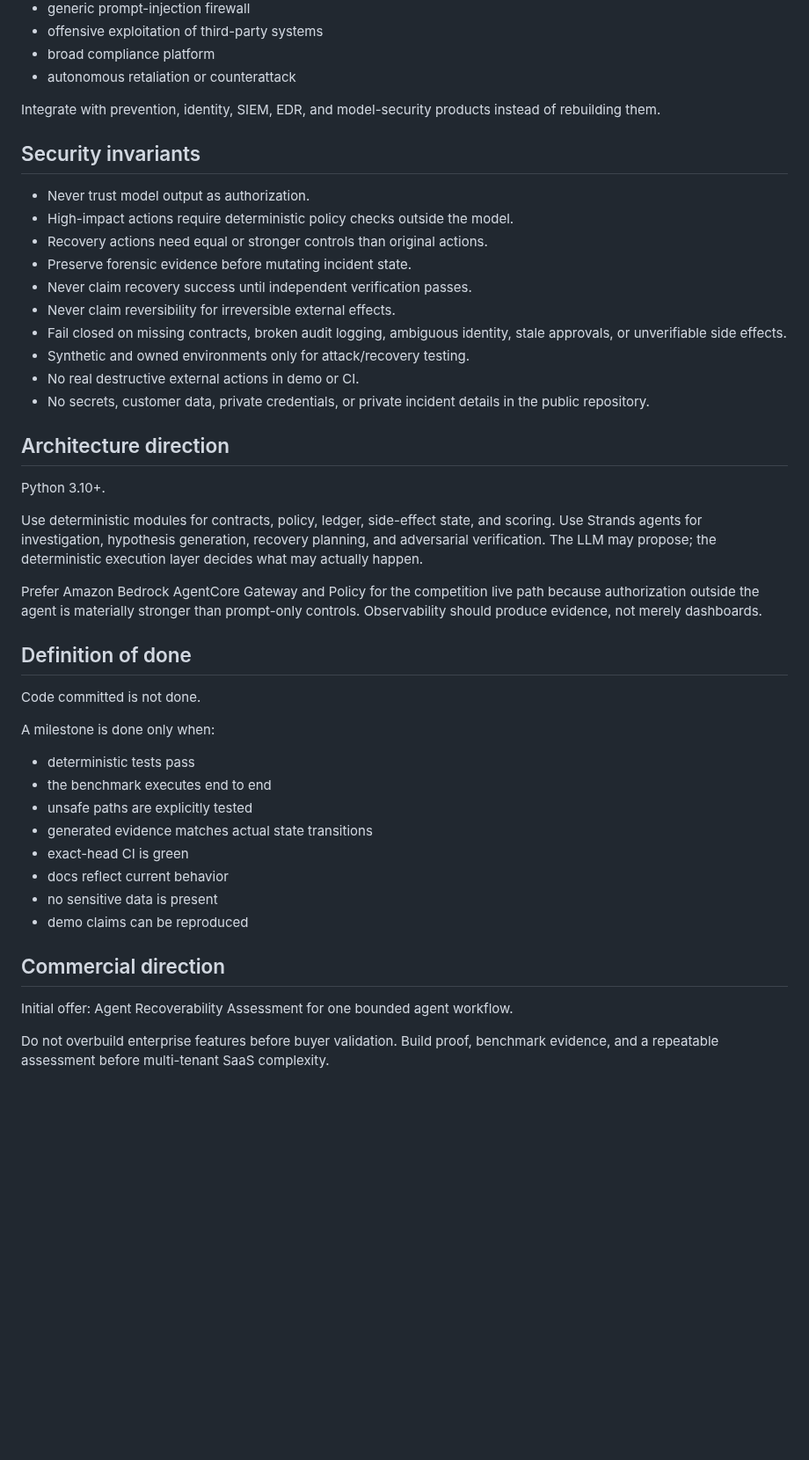
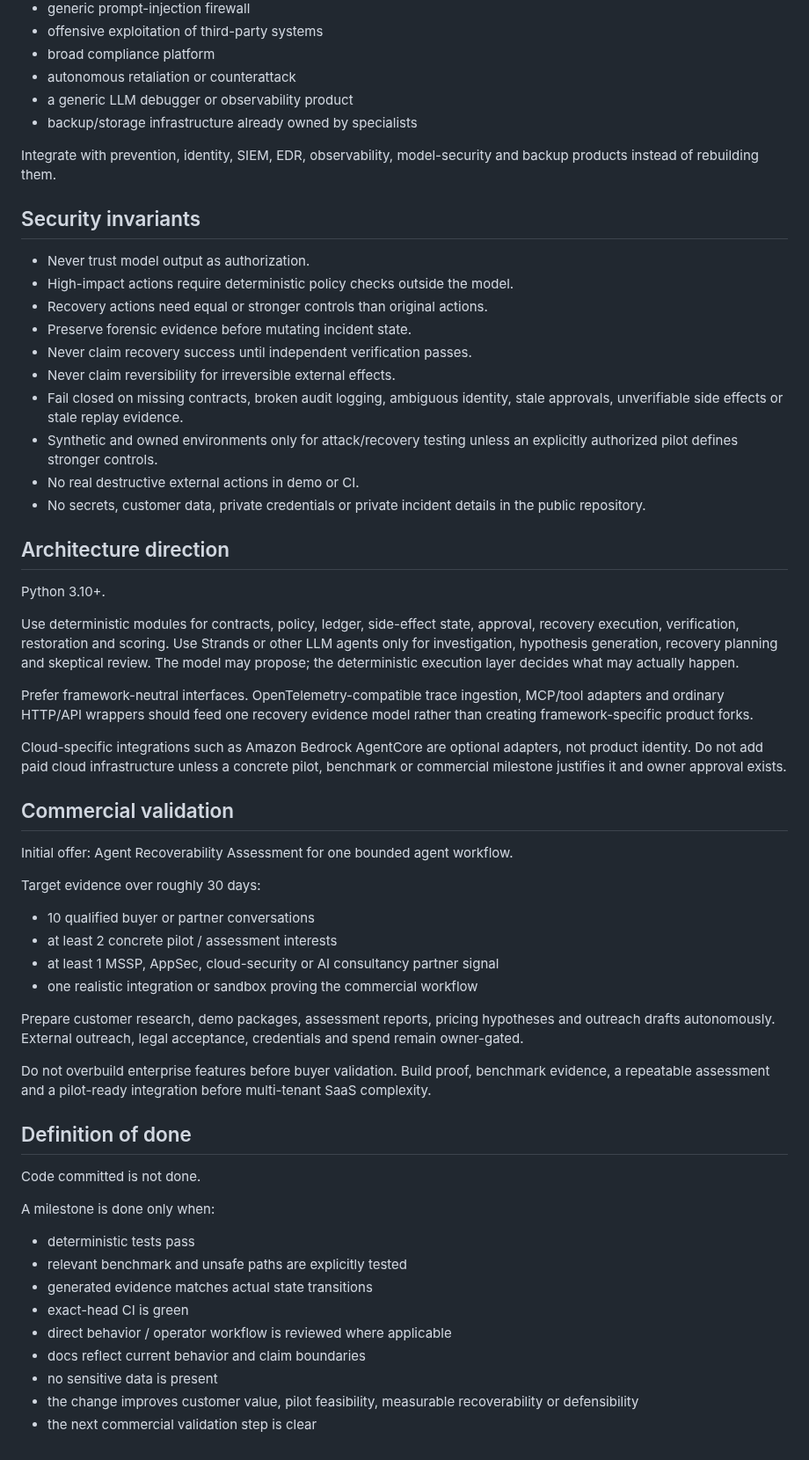
Before and after one commit to tomat60/agent-recovery-platform, a Markdown page: AGENTS.md, the part around one of its changes. Shown at 88% size. Rendered like a GitHub page; blank space fills up the shorter version.

```diff
--- a/AGENTS.md
+++ b/AGENTS.md
@@ -53,8 +78,10 @@ Out of scope unless directly required for recovery:
 - offensive exploitation of third-party systems
 - broad compliance platform
 - autonomous retaliation or counterattack
+- a generic LLM debugger or observability product
+- backup/storage infrastructure already owned by specialists
 
-Integrate with prevention, identity, SIEM, EDR, and model-security products instead of rebuilding them.
+Integrate with prevention, identity, SIEM, EDR, observability, model-security and backup products instead of rebuilding them.
 
 ## Security invariants
 
@@ -64,18 +91,35 @@ Integrate with prevention, identity, SIEM, EDR, and model-security products inst
 - Preserve forensic evidence before mutating incident state.
 - Never claim recovery success until independent verification passes.
 - Never claim reversibility for irreversible external effects.
-- Fail closed on missing contracts, broken audit logging, ambiguous identity, stale approvals, or unverifiable side effects.
-- Synthetic and owned environments only for attack/recovery testing.
+- Fail closed on missing contracts, broken audit logging, ambiguous identity, stale approvals, unverifiable side effects or stale replay evidence.
+- Synthetic and owned environments only for attack/recovery testing unless an explicitly authorized pilot defines stronger controls.
 - No real destructive external actions in demo or CI.
-- No secrets, customer data, private credentials, or private incident details in the public repository.
+- No secrets, customer data, private credentials or private incident details in the public repository.
 
 ## Architecture direction
 
 Python 3.10+.
 
-Use deterministic modules for contracts, policy, ledger, side-effect state, and scoring. Use Strands agents for investigation, hypothesis generation, recovery planning, and adversarial verification. The LLM may propose; the deterministic execution layer decides what may actually happen.
+Use deterministic modules for contracts, policy, ledger, side-effect state, approval, recovery execution, verification, restoration and scoring. Use Strands or other LLM agents only for investigation, hypothesis generation, recovery planning and skeptical review. The model may propose; the deterministic execution layer decides what may actually happen.
 
-Prefer Amazon Bedrock AgentCore Gateway and Policy for the competition live path because authorization outside the agent is materially stronger than prompt-only controls. Observability should produce evidence, not merely dashboards.
+Prefer framework-neutral interfaces. OpenTelemetry-compatible trace ingestion, MCP/tool adapters and ordinary HTTP/API wrappers should feed one recovery evidence model rather than creating framework-specific product forks.
+
+Cloud-specific integrations such as Amazon Bedrock AgentCore are optional adapters, not product identity. Do not add paid cloud infrastructure unless a concrete pilot, benchmark or commercial milestone justifies it and owner approval exists.
+
+## Commercial validation
+
+Initial offer: Agent Recoverability Assessment for one bounded agent workflow.
+
+Target evidence over roughly 30 days:
+
+- 10 qualified buyer or partner conversations
+- at least 2 concrete pilot / assessment interests
+- at least 1 MSSP, AppSec, cloud-security or AI consultancy partner signal
+- one realistic integration or sandbox proving the commercial workflow
+
+Prepare customer research, demo packages, assessment reports, pricing hypotheses and outreach drafts autonomously. External outreach, legal acceptance, credentials and spend remain owner-gated.
+
+Do not overbuild enterprise features before buyer validation. Build proof, benchmark evidence, a repeatable assessment and a pilot-ready integration before multi-tenant SaaS complexity.
 
 ## Definition of done
 
@@ -84,16 +128,11 @@ Code committed is not done.
 A milestone is done only when:
 
 - deterministic tests pass
-- the benchmark executes end to end
-- unsafe paths are explicitly tested
+- relevant benchmark and unsafe paths are explicitly tested
 - generated evidence matches actual state transitions
 - exact-head CI is green
-- docs reflect current behavior
+- direct behavior / operator workflow is reviewed where applicable
+- docs reflect current behavior and claim boundaries
 - no sensitive data is present
-- demo claims can be reproduced
-
-## Commercial direction
-
-Initial offer: Agent Recoverability Assessment for one bounded agent workflow.
-
-Do not overbuild enterprise features before buyer validation. Build proof, benchmark evidence, and a repeatable assessment before multi-tenant SaaS complexity.
+- the change improves customer value, pilot feasibility, measurable recoverability or defensibility
+- the next commercial validation step is clear
```
Also changed, not shown: other parts of AGENTS.md (+35 -10 lines).
